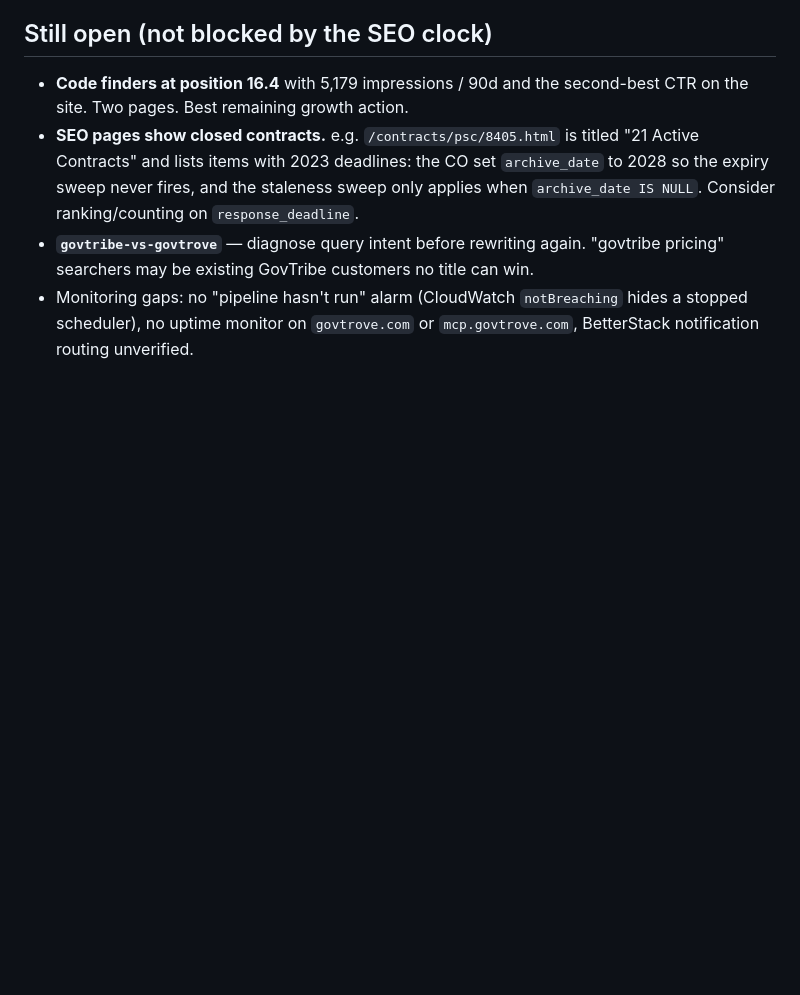
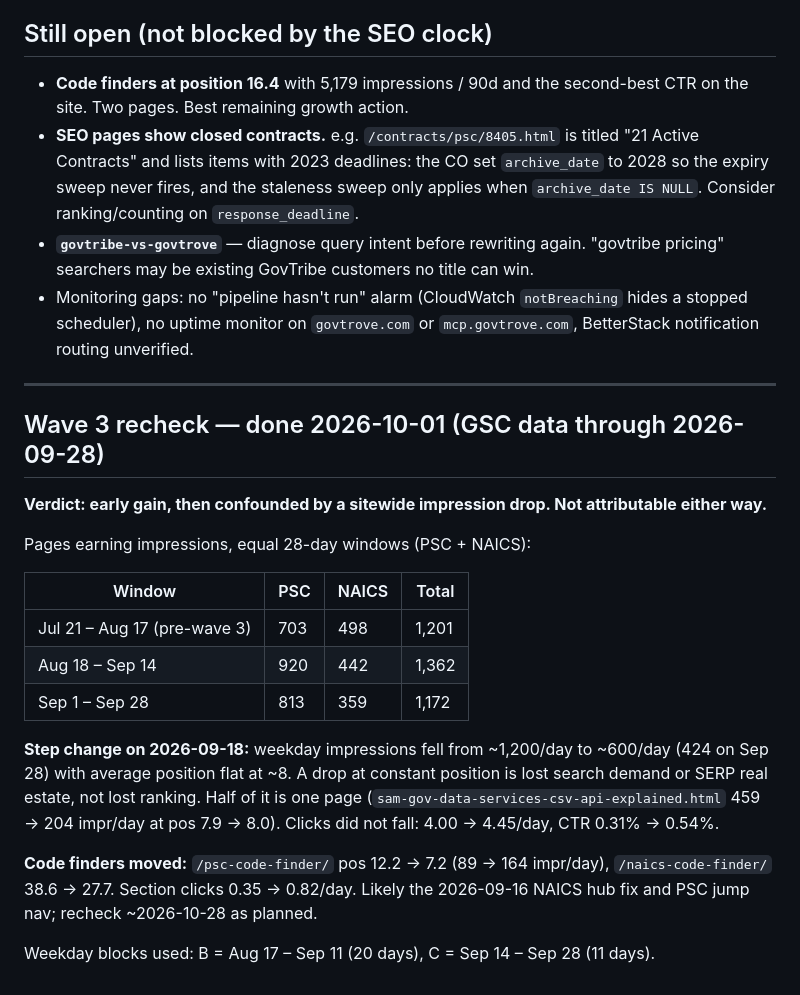
Before and after one commit to handriss/govtrove, a Markdown page: docs/seo-recheck-2026-09.md, the part around the change. Rendered like a GitHub page; blank space fills up the shorter version.

Commit message:
Record the wave 3 SEO recheck results

```diff
--- a/docs/seo-recheck-2026-09.md
+++ b/docs/seo-recheck-2026-09.md
@@ -100,3 +100,29 @@ pages. 1,021/1,030 PSC leaves and 612/612 NAICS leaves are linked from their par
 - Monitoring gaps: no "pipeline hasn't run" alarm (CloudWatch `notBreaching` hides a
   stopped scheduler), no uptime monitor on `govtrove.com` or `mcp.govtrove.com`,
   BetterStack notification routing unverified.
+
+---
+
+## Wave 3 recheck — done 2026-10-01 (GSC data through 2026-09-28)
+
+**Verdict: early gain, then confounded by a sitewide impression drop. Not attributable either way.**
+
+Pages earning impressions, equal 28-day windows (PSC + NAICS):
+
+| Window | PSC | NAICS | Total |
+|---|---|---|---|
+| Jul 21 – Aug 17 (pre-wave 3) | 703 | 498 | 1,201 |
+| Aug 18 – Sep 14 | 920 | 442 | 1,362 |
+| Sep 1 – Sep 28 | 813 | 359 | 1,172 |
+
+**Step change on 2026-09-18:** weekday impressions fell from ~1,200/day to ~600/day
+(424 on Sep 28) with average position flat at ~8. A drop at constant position is lost
+search demand or SERP real estate, not lost ranking. Half of it is one page
+(`sam-gov-data-services-csv-api-explained.html` 459 → 204 impr/day at pos 7.9 → 8.0).
+Clicks did not fall: 4.00 → 4.45/day, CTR 0.31% → 0.54%.
+
+**Code finders moved:** `/psc-code-finder/` pos 12.2 → 7.2 (89 → 164 impr/day),
+`/naics-code-finder/` 38.6 → 27.7. Section clicks 0.35 → 0.82/day. Likely the 2026-09-16
+NAICS hub fix and PSC jump nav; recheck ~2026-10-28 as planned.
+
+Weekday blocks used: B = Aug 17 – Sep 11 (20 days), C = Sep 14 – Sep 28 (11 days).
```
